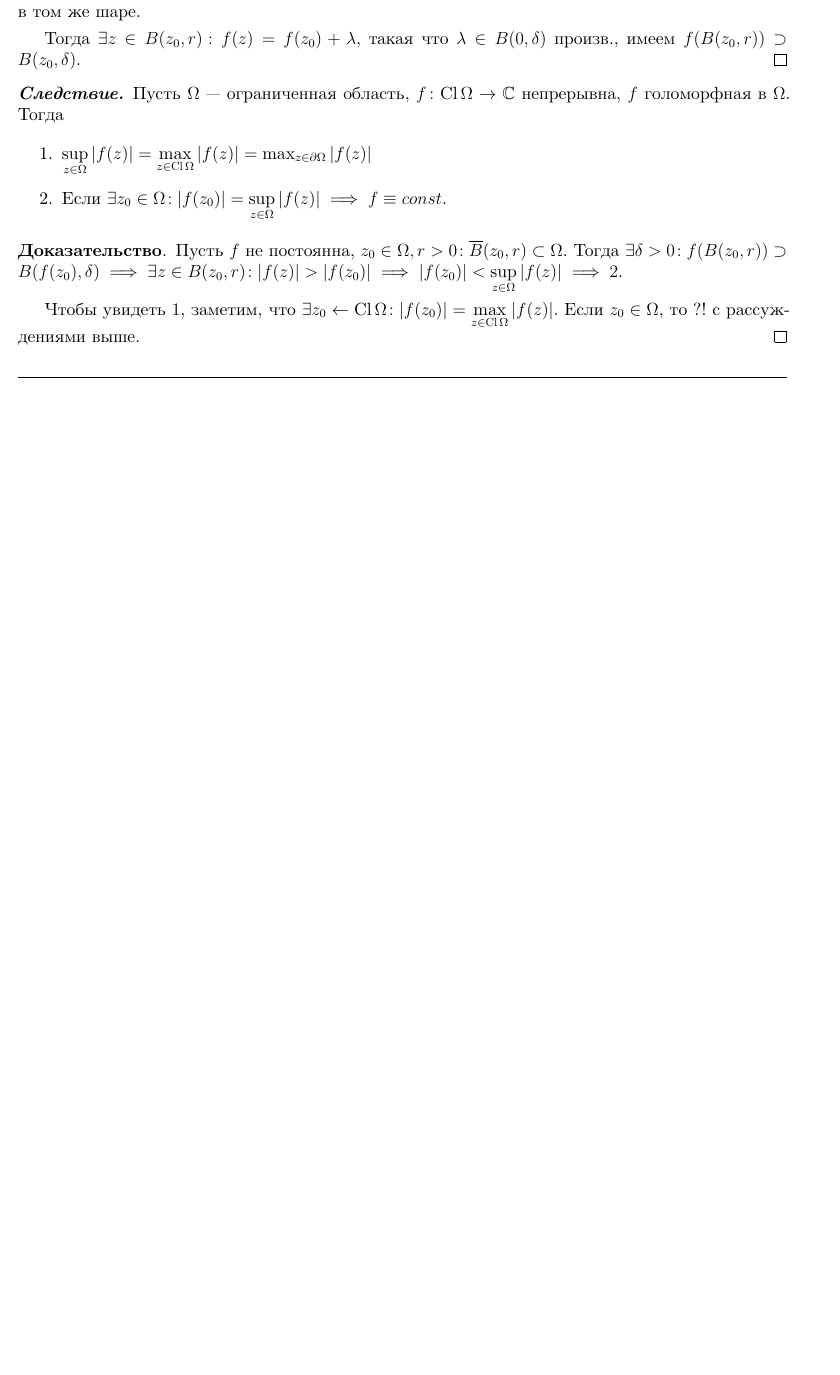
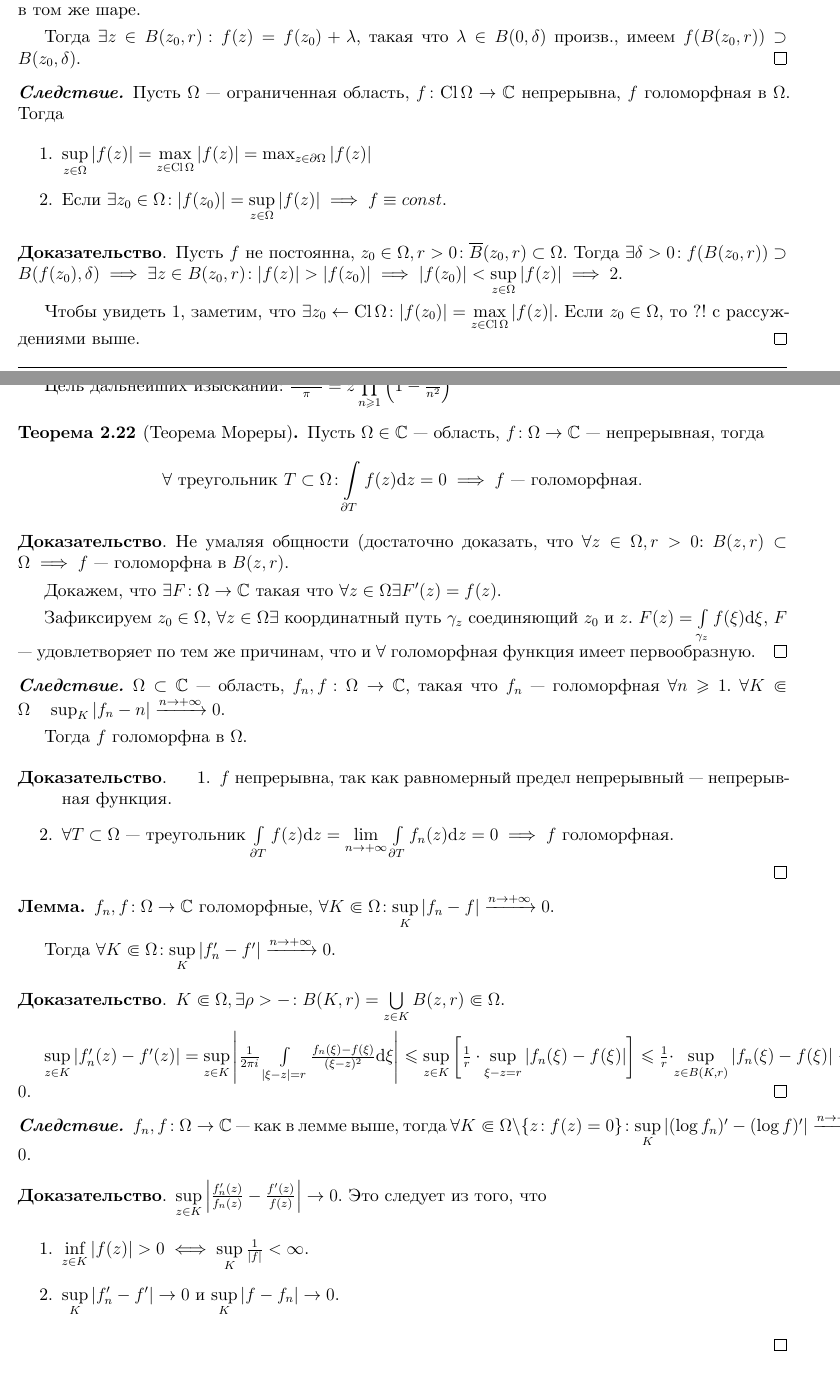
Before and after one commit to khbminus/JUB-summaries, a LaTeX document (src/term3-analysis/conspect.tex, which reads src/term3-analysis/02.tex): part of page 15 of 15 before the commit and two parts of pages 15 and 16 of 17 after it, the two joined at a grey line, cut so that both start at the same text, the shorter picture padded with empty space. Compiled offline with XeLaTeX.

Commit message:
after lecture 11.11

```diff
--- a/src/term3-analysis/02.tex
+++ b/src/term3-analysis/02.tex
@@ -497,3 +497,49 @@ $\int\limits_{\partial \Omega} (\log f(z))' \dd{z} = \int\limits_{\partial \Omeg
 
     Чтобы увидеть $1$, заметим, что  $\exists z_0 \leftarrow \Cl \Omega\!: |f(z_0)| = \max\limits_{z \in \Cl \Omega} |f(z)|$. Если $z_0 \in \Omega$, то ?! с рассуждениями выше.
 \end{proof}
+
+Цель дальнейших изысканий: $\frac{\sin \pi z}{\pi} = z \prod\limits_{n \ge  1} \left( 1 - \frac{z^2}{n^2}\right) $
+\begin{theorem}[Теорема Мореры]
+    Пусть $\Omega \in \CC$ --- область,  $f\!: \Omega \to \CC$ --- непрерывная, тогда  \[
+        \forall\ \text{треугольник}\ T \subset \Omega\!:\int\limits_{\partial T} f(z) \dd{z} = 0 \implies f\text{ --- голоморфная}
+    .\]
+\end{theorem}
+\begin{proof}
+    Не умаляя общности (достаточно доказать, что $\forall z \in \Omega, r > 0$:  $B(z, r) \subset \Omega \implies f$ --- голоморфна в $B(z, r)$.
+
+    Докажем, что  $\exists F\!: \Omega \to \CC$ такая что  $\forall z \in \Omega \exists F'(z) = f(z)$.
+
+    Зафиксируем  $z_0 \in \Omega$, $\forall z \in \Omega \exists$ координатный путь  $\gamma_z$ соединяющий  $z_0$ и $z$.  $F(z) = \int\limits_{\gamma_z} f(\xi) \dd{\xi}$, $F$ --- удовлетворяет по тем же причинам, что и $\forall$ голоморфная функция имеет первообразную.
+\end{proof}
+\begin{consequence}
+    $\Omega \subset \CC$ --- область,  $f_n, f\!: \Omega \to \CC$, такая что  $f_n$ --- голоморфная  $\forall n \ge 1$. $\forall K \Subset \Omega\quad \sup_{K}  \left| f_n - n \right| \xrightarrow{n \to +\infty} 0$.
+
+    Тогда $f$ голоморфна в  $\Omega$.
+\end{consequence}
+\begin{proof}
+    \begin{enumerate}
+        \item $f$ непрерывна, так как равномерный предел непрерывный --- непрерывная функция.
+        \item  $\forall T \subset \Omega$ --- треугольник  $\int\limits_{\partial T} f(z) \dd{z} = \lim\limits_{n \to +\infty} \int\limits_{\partial T}f_n(z) \dd{z} = 0 \implies f$ голоморфная.
+    \end{enumerate}
+\end{proof}
+\begin{lemma}
+    $f_n, f\!: \Omega \to \CC$ голоморфные, $\forall K \Subset \Omega\!: \sup\limits_{K} \left| f_n - f \right| \xrightarrow{n \to +\infty} 0$.
+
+    Тогда $\forall K \Subset \Omega\!: \sup\limits_{K} \left| f'_n - f' \right| \xrightarrow{n \to +\infty} 0$.
+\end{lemma}
+\begin{proof}
+    $K \Subset \Omega, \exists \rho > -\!: B(K, r) = \bigcup\limits_{z \in K} B(z, r) \Subset \Omega$.
+
+    $\sup\limits_{z \in K} \left| f'_n(z) - f'(z) \right| = \sup\limits_{z \in K} \left| \frac{1}{2 \pi i} \int\limits_{|\xi - z| = r} \frac{f_n(\xi) - f(\xi)}{(\xi - z)^2} \dd{\xi} \right| \le \sup\limits_{z \in K} \left[ \frac{1}{r} \cdot \sup\limits_{\xi - z = r} |f_n(\xi) - f(\xi)| \right] \le \frac{1}{r} \cdot  \sup\limits_{z \in B(K, r)} \left| f_n(\xi) - f(\xi) \right| \xrightarrow{n \to +\infty} 0$.
+\end{proof}
+
+\begin{consequence}
+    $f_n, f\!: \Omega \to \CC$ --- как в лемме выше, тогда  $\forall K \Subset \Omega\setminus \left\{ z\!: f(z) = 0 \right\}\!: \sup\limits_{K} \left| (\log f_n)' - (\log f)' \right| \xrightarrow{n \to +\infty} 0$.
+\end{consequence}
+\begin{proof}
+    $\sup\limits_{z \in K} \left| \frac{f'_n(z)}{f_n(z)} - \frac{f'(z)}{f(z)} \right| \to 0$. Это следует из того, что
+    \begin{enumerate}
+        \item $\inf\limits_{z \in K} \left| f(z) \right| > 0 \iff \sup\limits_{K} \frac{1}{|f|} < \infty$.
+        \item $\sup\limits_{K} \left| f'_n - f' \right| \to 0$ и $\sup\limits_{K}|f - f_n| \to 0$.
+    \end{enumerate}
+\end{proof}
@@ -499,0 +551 @@ $\int\limits_{\partial \Omega} (\log f(z))' \dd{z} = \int\limits_{\partial \Omeg
+\end{remark}
```
Also changed, not shown: pdf/term3-analysis.pdf, src/term3-analysis/02.tex (26 more changed lines).
